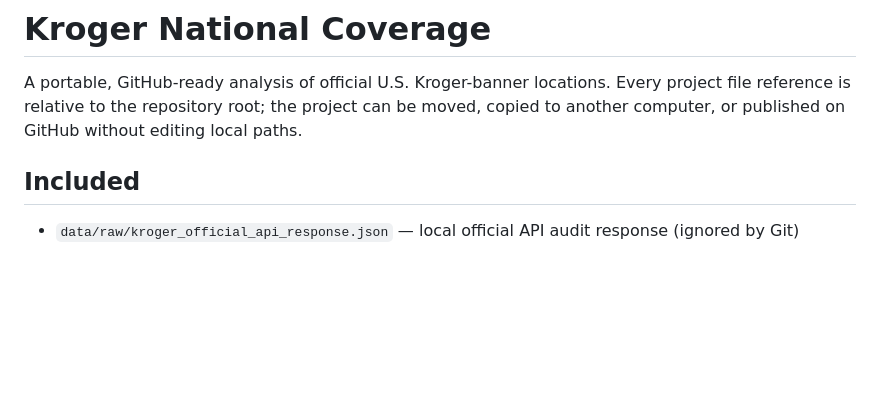
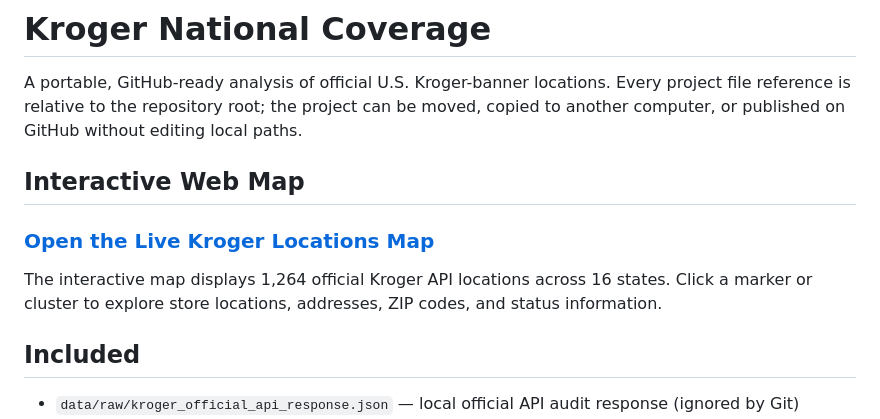
Before and after one commit to msmahagamage/kroger_national_coverage, a Markdown page: README.md, the part around the change. Drawn GitHub-style; blank space fills up the shorter version.

Commit message:
Add prominent live web map link to README

```diff
--- a/README.md
+++ b/README.md
@@ -4,6 +4,14 @@ A portable, GitHub-ready analysis of official U.S. Kroger-banner locations.
 Every project file reference is relative to the repository root; the project can
 be moved, copied to another computer, or published on GitHub without editing
 local paths.
+
+## Interactive Web Map
+
+### [Open the Live Kroger Locations Map](https://msmahagamage.github.io/kroger_national_coverage/)
+
+The interactive map displays 1,264 official Kroger API locations across 16
+states. Click a marker or cluster to explore store locations, addresses, ZIP
+codes, and status information.
 
 ## Included
 
```
